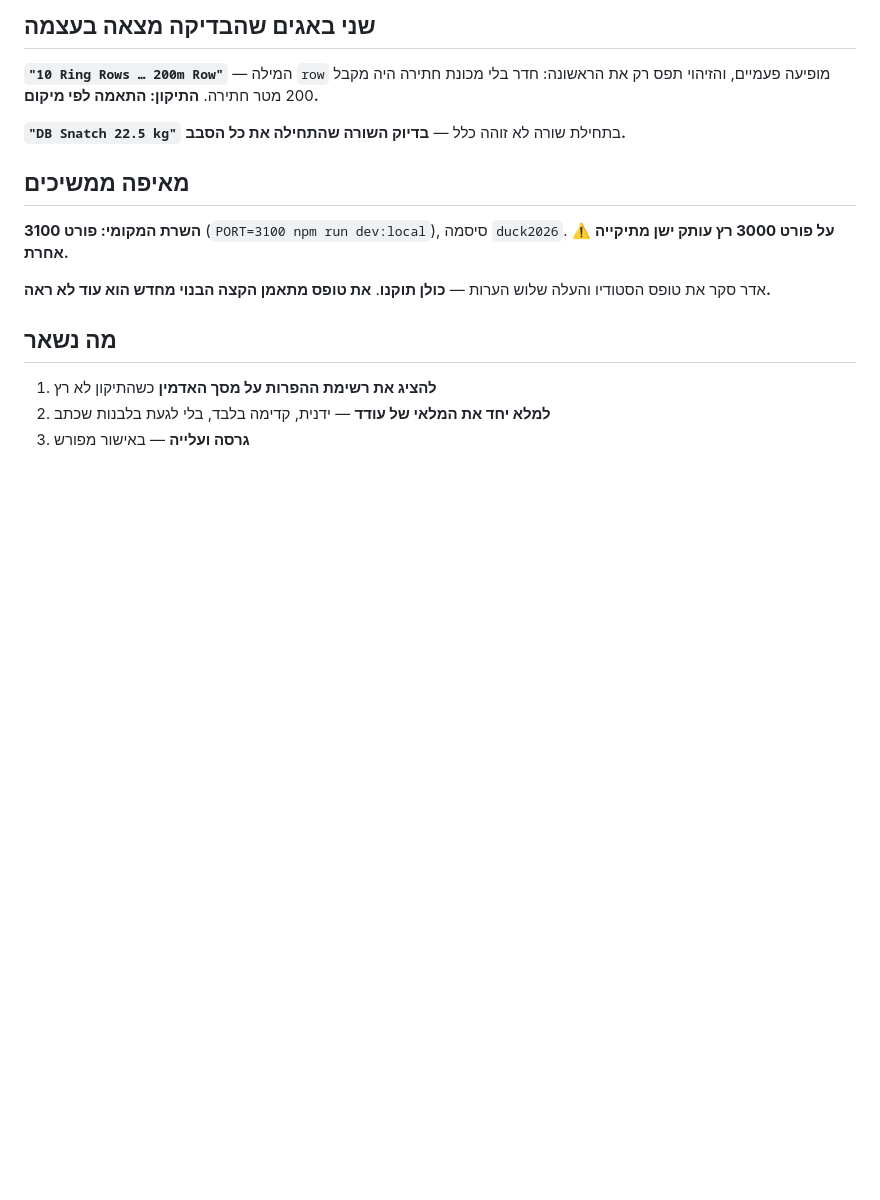
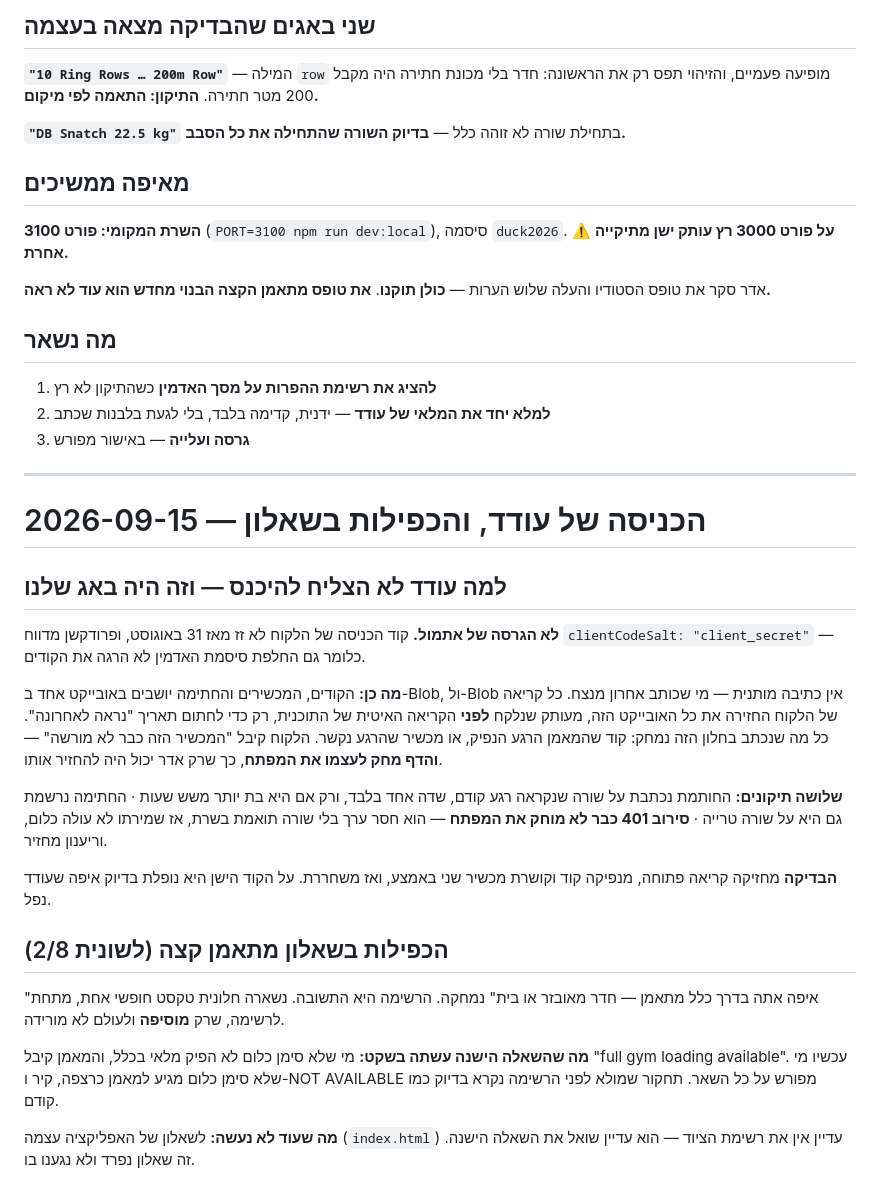
Before and after one commit to arick-t/mama-wod, a Markdown page: docs/עודד-מכינה-תובנות-לבנה-ראשונה.md, the part around the change. GitHub-like rendering; blank space fills up the shorter version.

Commit message:
docs: the lockout was ours, and the questionnaire asks once
Co-Authored-By: Claude Opus 5 (1M context) <noreply@anthropic.com>

```diff
--- a/docs/עודד-מכינה-תובנות-לבנה-ראשונה.md
+++ b/docs/עודד-מכינה-תובנות-לבנה-ראשונה.md
@@ -154,3 +154,37 @@ reported", ואפילו "never invent missing machines/rigs/ropes/rings". **אי
 1. **להציג את רשימת ההפרות על מסך האדמין** כשהתיקון לא רץ
 2. **למלא יחד את המלאי של עודד** — ידנית, קדימה בלבד, בלי לגעת בלבנות שכתב
 3. **גרסה ועלייה** — באישור מפורש
+
+---
+
+# 2026-09-15 — הכניסה של עודד, והכפילות בשאלון
+
+## למה עודד לא הצליח להיכנס — וזה היה באג שלנו
+
+**לא הגרסה של אתמול.** קוד הכניסה של הלקוח לא זז מאז 31 באוגוסט, ופרודקשן מדווח
+`clientCodeSalt: "client_secret"` — כלומר גם החלפת סיסמת האדמין לא הרגה את הקודים.
+
+**מה כן:** הקודים, המכשירים והחתימה יושבים באובייקט אחד ב-Blob, ול-Blob אין כתיבה
+מותנית — מי שכותב אחרון מנצח. כל קריאה של הלקוח החזירה את כל האובייקט הזה, מעותק
+שנלקח **לפני** הקריאה האיטית של התוכנית, רק כדי לחתום תאריך "נראה לאחרונה". כל מה
+שנכתב בחלון הזה נמחק: קוד שהמאמן הרגע הנפיק, או מכשיר שהרגע נקשר. הלקוח קיבל
+"המכשיר הזה כבר לא מורשה" — **והדף מחק לעצמו את המפתח**, כך שרק אדר יכול היה להחזיר אותו.
+
+**שלושה תיקונים:** החותמת נכתבת על שורה שנקראה רגע קודם, שדה אחד בלבד, ורק אם היא
+בת יותר משש שעות · החתימה נרשמת גם היא על שורה טרייה · **סירוב 401 כבר לא מוחק את
+המפתח** — הוא חסר ערך בלי שורה תואמת בשרת, אז שמירתו לא עולה כלום, וריענון מחזיר.
+
+**הבדיקה** מחזיקה קריאה פתוחה, מנפיקה קוד וקושרת מכשיר שני באמצע, ואז משחררת. על
+הקוד הישן היא נופלת בדיוק איפה שעודד נפל.
+
+## הכפילות בשאלון מתאמן קצה (לשונית 2/8)
+
+"איפה אתה בדרך כלל מתאמן — חדר מאובזר או בית" נמחקה. הרשימה היא התשובה. נשארה
+חלונית טקסט חופשי אחת, מתחת לרשימה, שרק **מוסיפה** ולעולם לא מורידה.
+
+**מה שהשאלה הישנה עשתה בשקט:** מי שלא סימן כלום לא הפיק מלאי בכלל, והמאמן קיבל
+"full gym loading available". עכשיו מי שלא סימן כלום מגיע למאמן כרצפה, קיר
+ו-NOT AVAILABLE מפורש על כל השאר. תחקור שמולא לפני הרשימה נקרא בדיוק כמו קודם.
+
+**מה שעוד לא נעשה:** לשאלון של האפליקציה עצמה (`index.html`) עדיין אין את רשימת
+הציוד — הוא עדיין שואל את השאלה הישנה. זה שאלון נפרד ולא נגענו בו.
```
